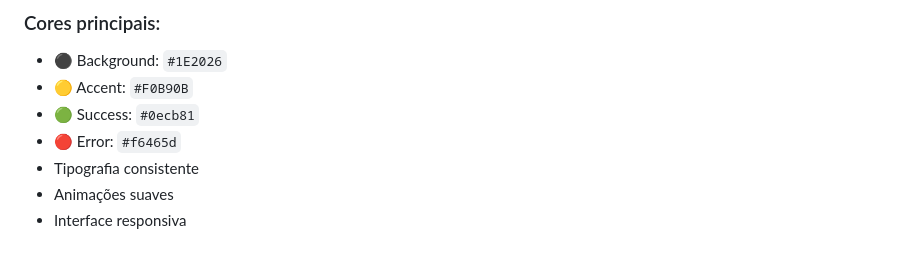
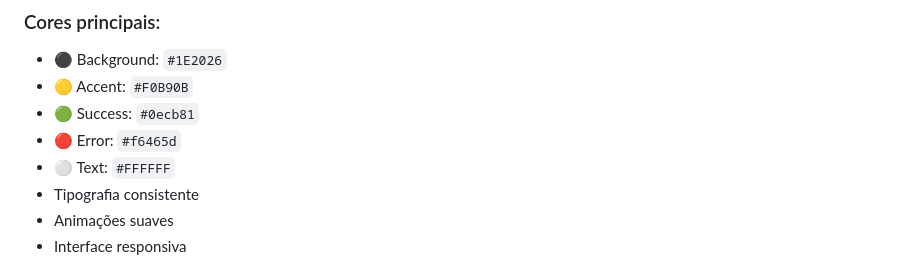
Before and after one commit to agostinhomarcia/binance, a Markdown page: README.md, the part around the change. Rendered like a GitHub page.

Commit message:
docs: add color text README

```diff
--- a/README.md
+++ b/README.md
@@ -153,6 +153,7 @@ O aplicativo segue o tema escuro da Binance com:
 - 🟡 Accent: `#F0B90B`
 - 🟢 Success: `#0ecb81`
 - 🔴 Error: `#f6465d`
+- ⚪ Text: `#FFFFFF`
 - Tipografia consistente
 - Animações suaves
 - Interface responsiva
```
